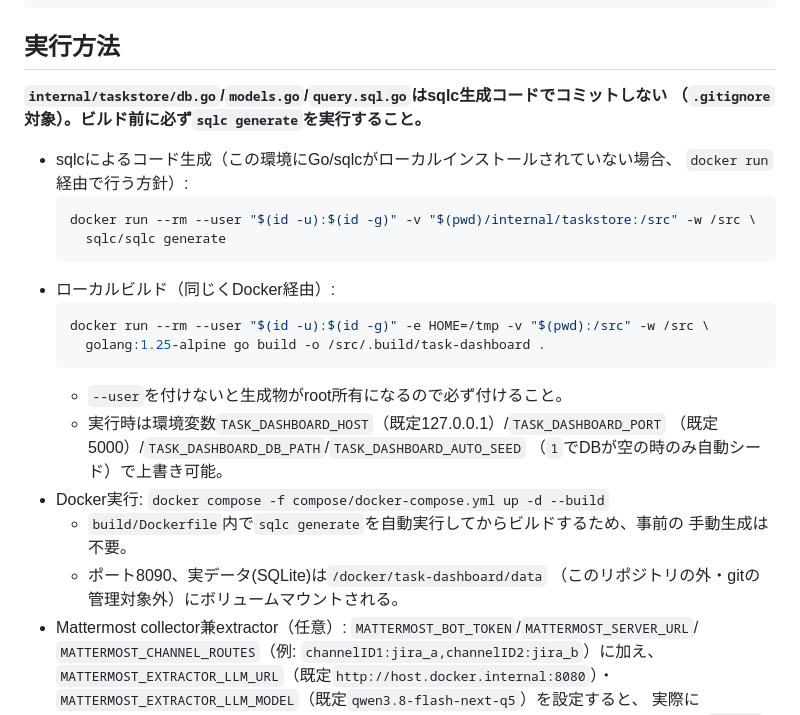
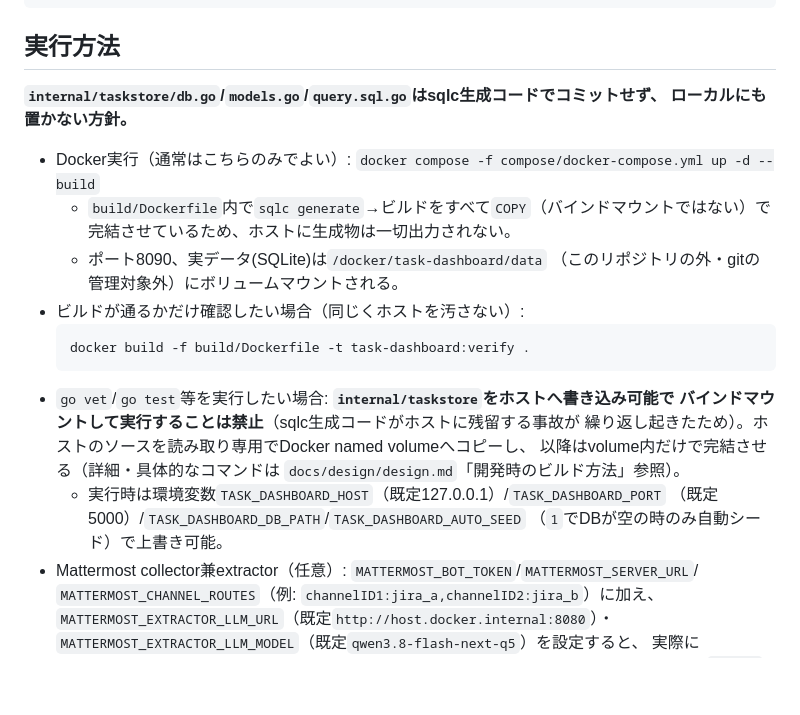
Before and after one commit to s-ono-123456/taskmanager, a Markdown page: README.md, the part around the change. Rendered like a GitHub page; blank space fills up the shorter version.

````diff
--- a/README.md
+++ b/README.md
@@ -67,29 +67,26 @@ docs/design/screen-task-candidates.md # 画面設計: タスク候補一覧
 
 ## 実行方法
 
-**`internal/taskstore/db.go`/`models.go`/`query.sql.go`はsqlc生成コードでコミットしない
-（`.gitignore`対象）。ビルド前に必ず`sqlc generate`を実行すること。**
+**`internal/taskstore/db.go`/`models.go`/`query.sql.go`はsqlc生成コードでコミットせず、
+ローカルにも置かない方針。**
 
-- sqlcによるコード生成（この環境にGo/sqlcがローカルインストールされていない場合、
-  `docker run`経由で行う方針）:
+- Docker実行（通常はこちらのみでよい）: `docker compose -f compose/docker-compose.yml up -d --build`
+  - `build/Dockerfile`内で`sqlc generate`→ビルドをすべて`COPY`（バインドマウントではない）で
+    完結させているため、ホストに生成物は一切出力されない。
+  - ポート8090、実データ(SQLite)は`/docker/task-dashboard/data`
+    （このリポジトリの外・gitの管理対象外）にボリュームマウントされる。
+- ビルドが通るかだけ確認したい場合（同じくホストを汚さない）:
   ```bash
-  docker run --rm --user "$(id -u):$(id -g)" -v "$(pwd)/internal/taskstore:/src" -w /src \
-    sqlc/sqlc generate
+  docker build -f build/Dockerfile -t task-dashboard:verify .
   ```
-- ローカルビルド（同じくDocker経由）:
-  ```bash
-  docker run --rm --user "$(id -u):$(id -g)" -e HOME=/tmp -v "$(pwd):/src" -w /src \
-    golang:1.25-alpine go build -o /src/.build/task-dashboard .
-  ```
-  - `--user`を付けないと生成物がroot所有になるので必ず付けること。
+- `go vet`/`go test`等を実行したい場合: **`internal/taskstore`をホストへ書き込み可能で
+  バインドマウントして実行することは禁止**（sqlc生成コードがホストに残留する事故が
+  繰り返し起きたため）。ホストのソースを読み取り専用でDocker named volumeへコピーし、
+  以降はvolume内だけで完結させる（詳細・具体的なコマンドは
+  `docs/design/design.md`「開発時のビルド方法」参照）。
   - 実行時は環境変数`TASK_DASHBOARD_HOST`（既定127.0.0.1）/`TASK_DASHBOARD_PORT`
     （既定5000）/`TASK_DASHBOARD_DB_PATH`/`TASK_DASHBOARD_AUTO_SEED`
     （`1`でDBが空の時のみ自動シード）で上書き可能。
-- Docker実行: `docker compose -f compose/docker-compose.yml up -d --build`
-  - `build/Dockerfile`内で`sqlc generate`を自動実行してからビルドするため、事前の
-    手動生成は不要。
-  - ポート8090、実データ(SQLite)は`/docker/task-dashboard/data`
-    （このリポジトリの外・gitの管理対象外）にボリュームマウントされる。
 - Mattermost collector兼extractor（任意）: `MATTERMOST_BOT_TOKEN`/`MATTERMOST_SERVER_URL`/
   `MATTERMOST_CHANNEL_ROUTES`（例: `channelID1:jira_a,channelID2:jira_b`）に加え、
   `MATTERMOST_EXTRACTOR_LLM_URL`（既定`http://host.docker.internal:8080`）・
````
Also changed, not shown: docs/design/design.md (+54 -9 lines), docs/work-log.md (+37 -0 lines).
